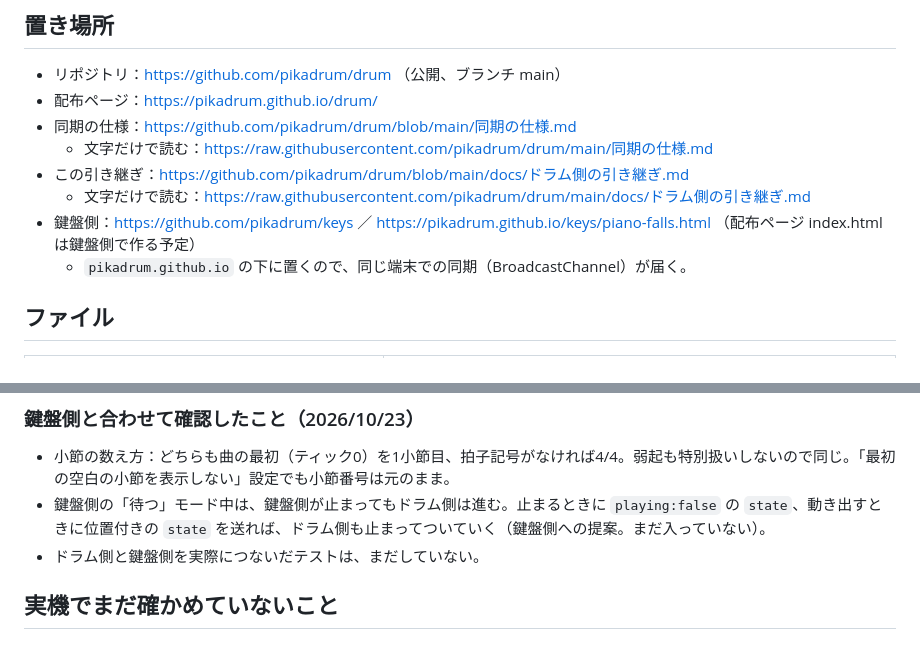
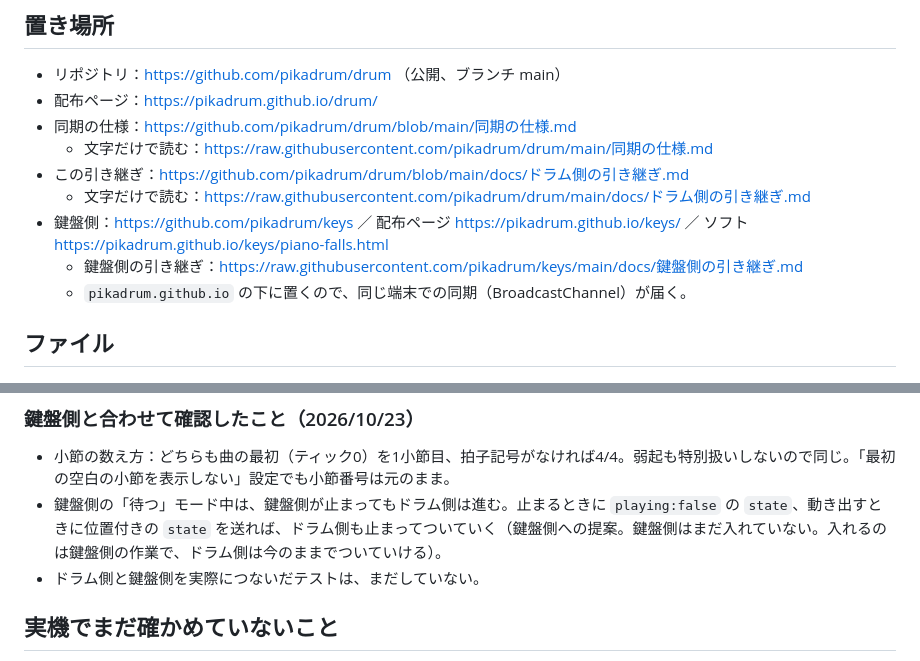
Before and after one commit to pikadrum/drum, a Markdown page: docs/ドラム側の引き継ぎ.md, 2 parts joined by grey strips. Drawn GitHub-style.

Commit message:
引き継ぎ：鍵盤側の配布ページと引き継ぎのURLを追記
Co-Authored-By: Claude Opus 5.5 <noreply@anthropic.com>
Claude-Session: https://claude.ai/code/session_017Jg6AeVJ9Gu1Ns6RTtidSZ

```diff
--- a/docs/ドラム側の引き継ぎ.md
+++ b/docs/ドラム側の引き継ぎ.md
@@ -12,7 +12,8 @@
   - 文字だけで読む：https://raw.githubusercontent.com/pikadrum/drum/main/同期の仕様.md
 - この引き継ぎ：https://github.com/pikadrum/drum/blob/main/docs/ドラム側の引き継ぎ.md
   - 文字だけで読む：https://raw.githubusercontent.com/pikadrum/drum/main/docs/ドラム側の引き継ぎ.md
-- 鍵盤側：https://github.com/pikadrum/keys ／ https://pikadrum.github.io/keys/piano-falls.html （配布ページ index.html は鍵盤側で作る予定）
+- 鍵盤側：https://github.com/pikadrum/keys ／ 配布ページ https://pikadrum.github.io/keys/ ／ ソフト https://pikadrum.github.io/keys/piano-falls.html
+  - 鍵盤側の引き継ぎ：https://raw.githubusercontent.com/pikadrum/keys/main/docs/鍵盤側の引き継ぎ.md
   - `pikadrum.github.io` の下に置くので、同じ端末での同期（BroadcastChannel）が届く。
 
 ## ファイル
@@ -65,7 +66,7 @@
 
 ### 鍵盤側と合わせて確認したこと（2026/10/23）
 - 小節の数え方：どちらも曲の最初（ティック0）を1小節目、拍子記号がなければ4/4。弱起も特別扱いしないので同じ。「最初の空白の小節を表示しない」設定でも小節番号は元のまま。
-- 鍵盤側の「待つ」モード中は、鍵盤側が止まってもドラム側は進む。止まるときに `playing:false` の `state`、動き出すときに位置付きの `state` を送れば、ドラム側も止まってついていく（鍵盤側への提案。まだ入っていない）。
+- 鍵盤側の「待つ」モード中は、鍵盤側が止まってもドラム側は進む。止まるときに `playing:false` の `state`、動き出すときに位置付きの `state` を送れば、ドラム側も止まってついていく（鍵盤側への提案。鍵盤側はまだ入れていない。入れるのは鍵盤側の作業で、ドラム側は今のままでついていける）。
 - ドラム側と鍵盤側を実際につないだテストは、まだしていない。
 
 ## 実機でまだ確かめていないこと
```
